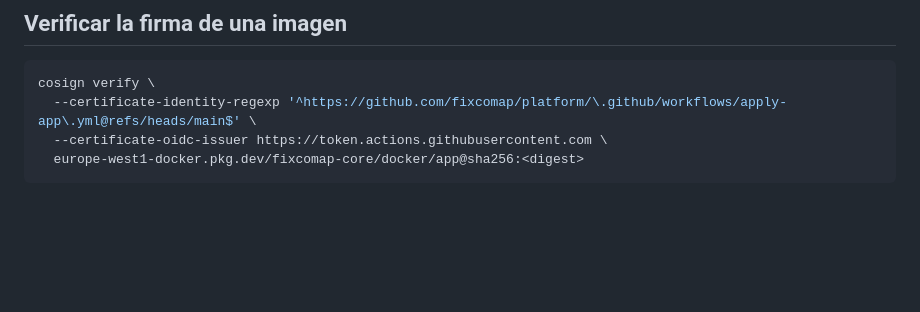
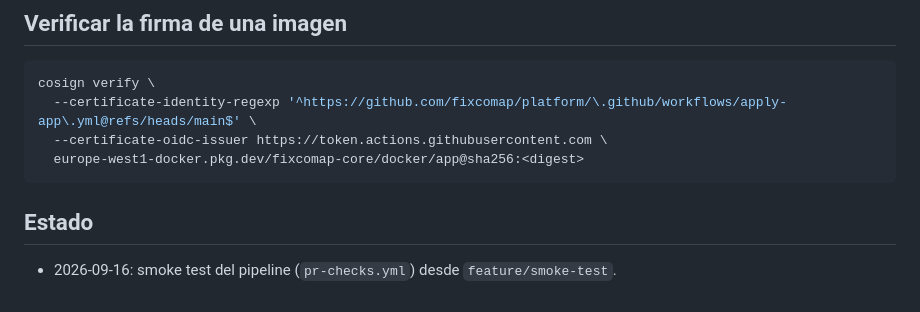
Before and after one commit to fixcomap/platform, a Markdown page: README.md, the part around the change. Rendered like a GitHub page; blank space fills up the shorter version.

Commit message:
docs(readme): smoke test del pipeline

````diff
--- a/README.md
+++ b/README.md
@@ -220,3 +220,7 @@ cosign verify \
   --certificate-oidc-issuer https://token.actions.githubusercontent.com \
   europe-west1-docker.pkg.dev/fixcomap-core/docker/app@sha256:<digest>
 ```
+
+## Estado
+
+- 2026-09-16: smoke test del pipeline (`pr-checks.yml`) desde `feature/smoke-test`.
````
